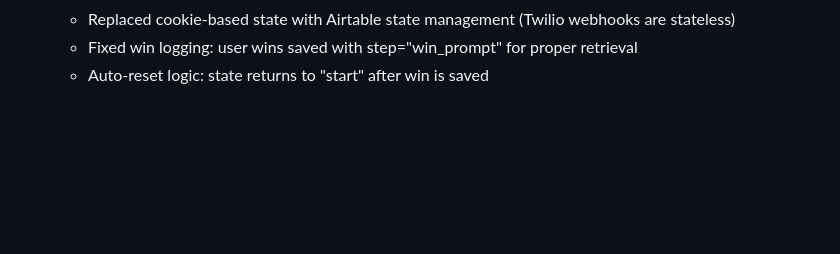
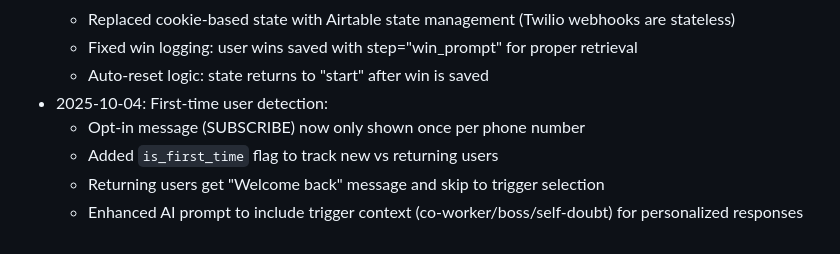
Before and after one commit to doylf/neuvero_pulse, a Markdown page: replit.md, the part around the change. Drawn GitHub-style; blank space fills up the shorter version.

Commit message:
Improve first-time user experience by sending opt-in messages only once
Update the application to track first-time users and send the opt-in message only once per phone number, while providing personalized responses for returning users.

Replit-Commit-Author: Agent
Replit-Commit-Session-Id: 72d9ebcc-8938-469f-ba70-cb93d059afb1
Replit-Commit-Checkpoint-Type: full_checkpoint
Replit-Commit-Screenshot-Url: https://storage.googleapis.com/screenshot-production-us-central1/09ac2762-fc6d-49c5-bac4-150d51044e31/72d9ebcc-8938-469f-ba70-cb93d059afb1/BEYo1NT

```diff
--- a/replit.md
+++ b/replit.md
@@ -99,3 +99,8 @@ gunicorn --bind=0.0.0.0:8000 --reuse-port --workers=1 app:app
   - Replaced cookie-based state with Airtable state management (Twilio webhooks are stateless)
   - Fixed win logging: user wins saved with step="win_prompt" for proper retrieval
   - Auto-reset logic: state returns to "start" after win is saved
+- 2025-10-04: First-time user detection:
+  - Opt-in message (SUBSCRIBE) now only shown once per phone number
+  - Added `is_first_time` flag to track new vs returning users
+  - Returning users get "Welcome back" message and skip to trigger selection
+  - Enhanced AI prompt to include trigger context (co-worker/boss/self-doubt) for personalized responses
```
